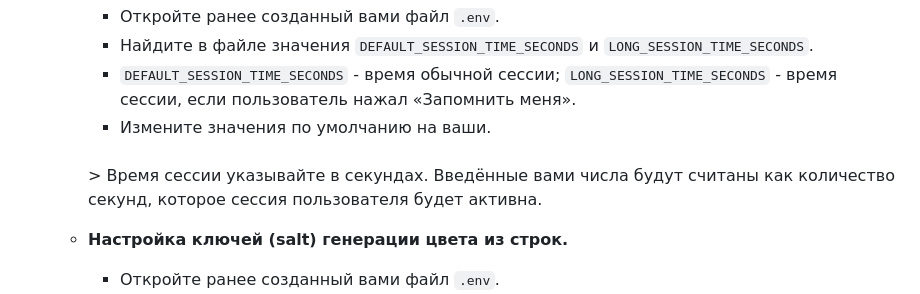
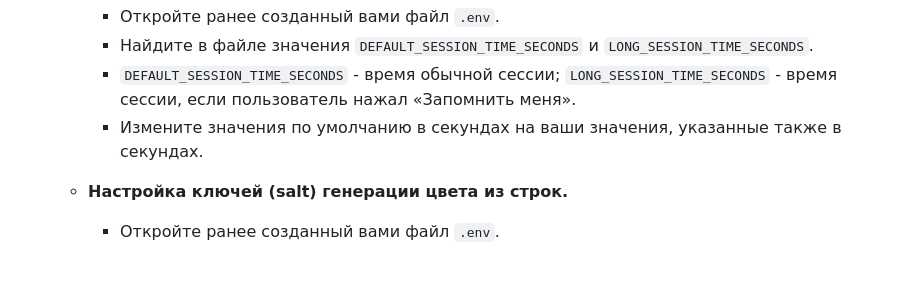
Before and after one commit to stepannovoselov/project-exchange-website, a Markdown page: README.md, the part around the change printed below. Drawn GitHub-style; blank space fills up the shorter version.

```diff
--- a/README.md
+++ b/README.md
@@ -92,9 +92,7 @@ Cервис для поиска единомышленников для совм
      * Откройте ранее созданный вами файл `.env`.
      * Найдите в файле значения `DEFAULT_SESSION_TIME_SECONDS` и `LONG_SESSION_TIME_SECONDS`.
      * `DEFAULT_SESSION_TIME_SECONDS` - время обычной сессии; `LONG_SESSION_TIME_SECONDS` - время сессии, если пользователь нажал «Запомнить меня».
-     * Измените значения по умолчанию на ваши.
-     <br>
-        > Время сессии указывайте в секундах. Введённые вами числа будут считаны как количество секунд, которое сессия пользователя будет активна.
+     * Измените значения по умолчанию в секундах на ваши значения, указанные также в секундах.
 
    * **Настройка ключей (salt) генерации цвета из строк.**
      * Откройте ранее созданный вами файл `.env`.
```
Also changed, not shown: other parts of README.md (+1 -1 lines).
